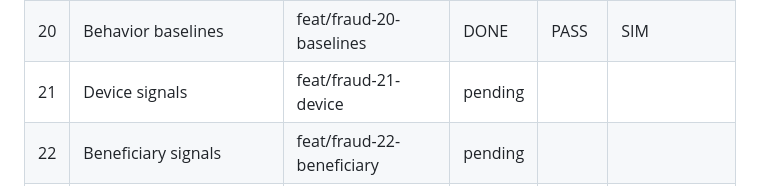
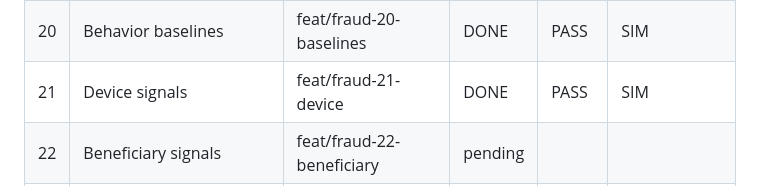
Before and after one commit to gugaucb/bankio, a Markdown page: MEMORY_FRAUD.md, the part around the change. Rendered like a GitHub page.

Commit message:
docs(fraud): task 21 complete

```diff
--- a/MEMORY_FRAUD.md
+++ b/MEMORY_FRAUD.md
@@ -27,7 +27,7 @@ Protocolo: DISCOVER → CRITÉRIOS → BRANCH `feat/fraud-XX-*` → IMPLEMENT
 | 18 | Rule lifecycle management | feat/fraud-18-rule-mgmt | DONE | PASS | SIM |
 | 19 | Backtesting/replay | feat/fraud-19-backtesting | DONE | PASS | SIM |
 | 20 | Behavior baselines | feat/fraud-20-baselines | DONE | PASS | SIM |
-| 21 | Device signals | feat/fraud-21-device | pending | | |
+| 21 | Device signals | feat/fraud-21-device | DONE | PASS | SIM |
 | 22 | Beneficiary signals | feat/fraud-22-beneficiary | pending | | |
 | 23 | Auth risk | feat/fraud-23-auth-risk | pending | | |
 | 24 | ATO correlation | feat/fraud-24-ato | pending | | |
```
